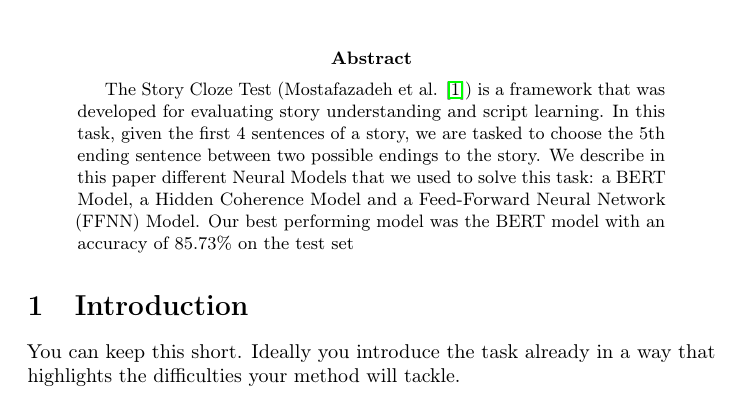
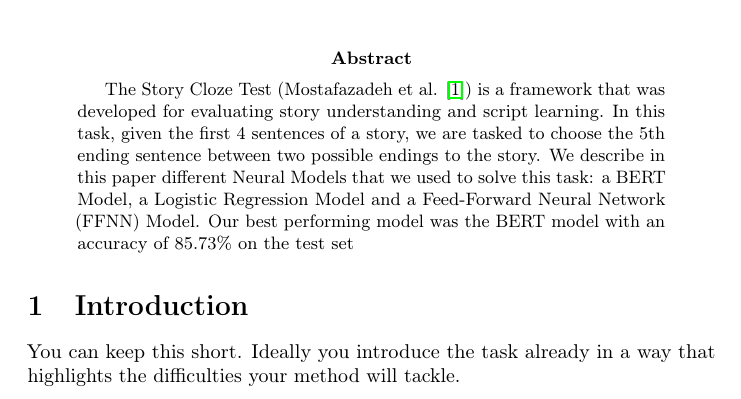
Before and after one commit to mounir-12/NLU-projects, a LaTeX paper (project2/report/report.tex): part of page 1 of 3, cut so that both start at the same text. Compiled offline with pdfLaTeX; a LaTeX package or settings file that is missing is left out.

Commit message:
report: intro

```diff
--- a/project2/report/report.tex
+++ b/project2/report/report.tex
@@ -33,9 +33,9 @@
 % We do not requrire you to write an abstract. Still, if you feel like it, please do so.
 \begin{abstract}
 The Story Cloze Test (Mostafazadeh et al. \cite{cloze}) is a framework that was developed for evaluating story understanding and script learning. In this task, given the first 4 sentences of a story, we are tasked to choose the 5th ending sentence between two possible endings to the story.
-We describe in this paper different Neural Models that we used to solve this task: a BERT Model, a Hidden Coherence Model and a Feed-Forward Neural Network (FFNN) Model. Our best performing model was the BERT model with an accuracy of 85.73\% on the test set
+We describe in this paper different Neural Models that we used to solve this task: a BERT Model, a Logistic Regression Model and a Feed-Forward Neural Network (FFNN) Model. Our best performing model was the BERT model with an accuracy of 85.73\% on the test set
 \end{abstract}
 
 \section{Introduction}
 
-You can keep this short. Ideally you introduce the task already in a way that highlights the difficulties  your method will tackle.
+You can keep this short. Ideally you introduce the task already in a way that highlights the difficulties your method will tackle.
```
Also changed, not shown: project2/report/report.tex (7 more changed lines).
